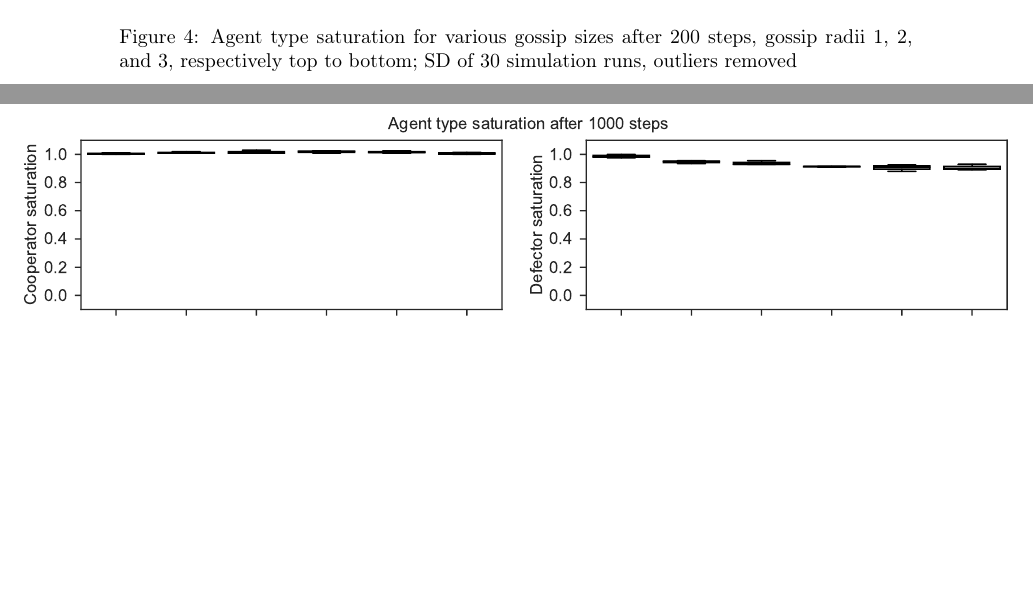
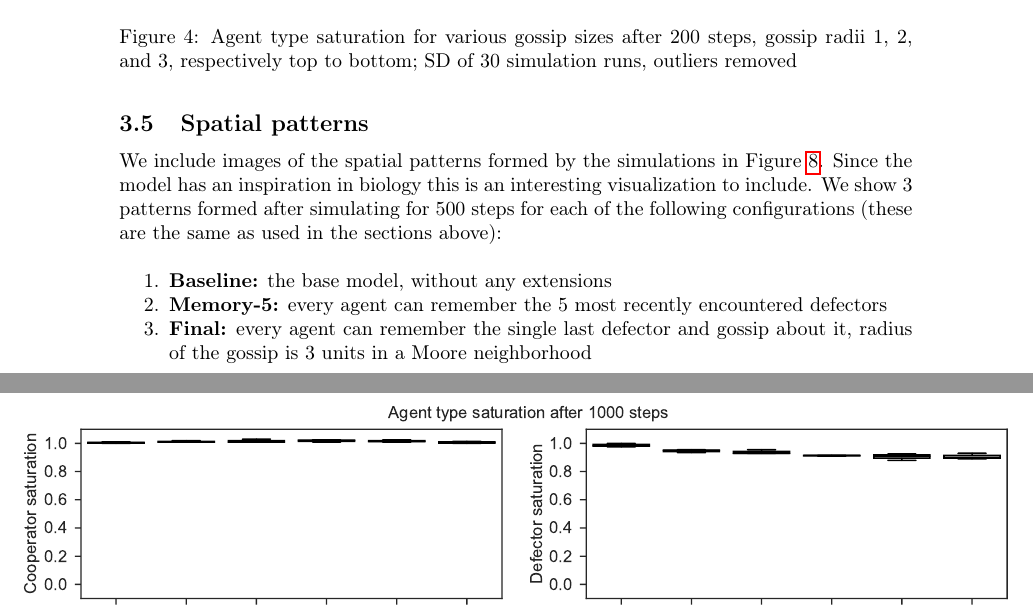
Before and after one commit to tinybeachthor/IPD, a LaTeX paper (docs/final-paper.tex): two parts of pages 11 and 12 of 17, joined at a grey line, cut so that both start at the same text, the shorter picture padded with empty space. Compiled offline with pdfLaTeX.

Commit message:
Add paragraph about spatial patterns

```diff
--- a/docs/final-paper.tex
+++ b/docs/final-paper.tex
@@ -484,8 +484,21 @@ For all values between these extremes the gossip model (with range 3) enforces c
   \label{fig:spatial}
 \end{figure}
 
-\todo{present the characteristic patterns formed by agents}
-
+We include images of the spatial patterns formed by the simulations in Figure \ref{fig:spatial}.
+Since the model has an inspiration in biology this is an interesting visualization to include.
+We show 3 patterns formed after simulating for 500 steps for each of the following configurations
+(these are the same as used in the sections above):
+\begin{enumerate}
+  \setlength\itemsep{0em}
+  \setlength\parskip{0cm}
+  \item
+    \textbf{Baseline:} the base model, without any extensions
+  \item
+    \textbf{Memory-5:} every agent can remember the 5 most recently encountered defectors
+  \item
+    \textbf{Final:} every agent can remember the single last defector and gossip about it,
+    radius of the gossip is 3 units in a Moore neighborhood
+\end{enumerate}
 
 
 
```
Also changed, not shown: docs/final-paper.tex (6 more changed lines).
